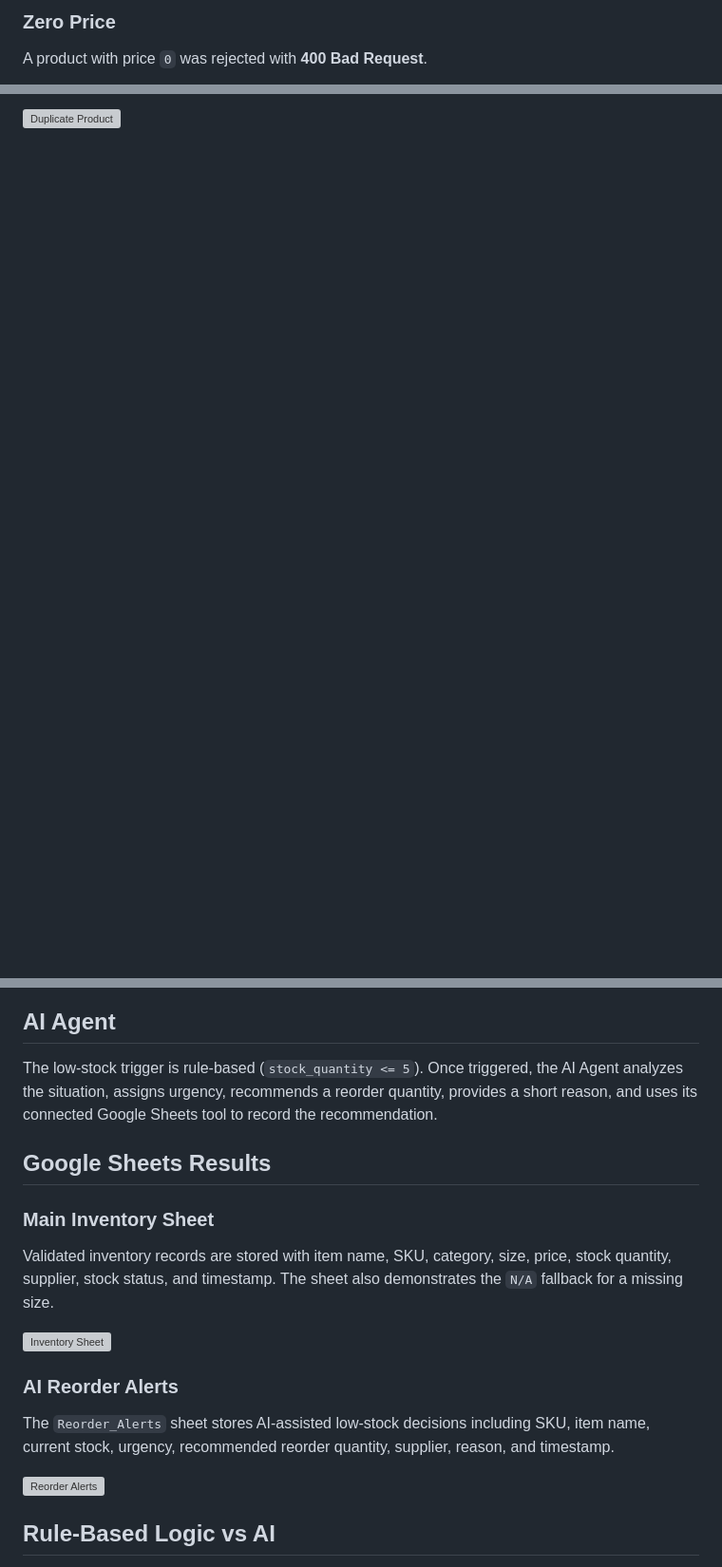
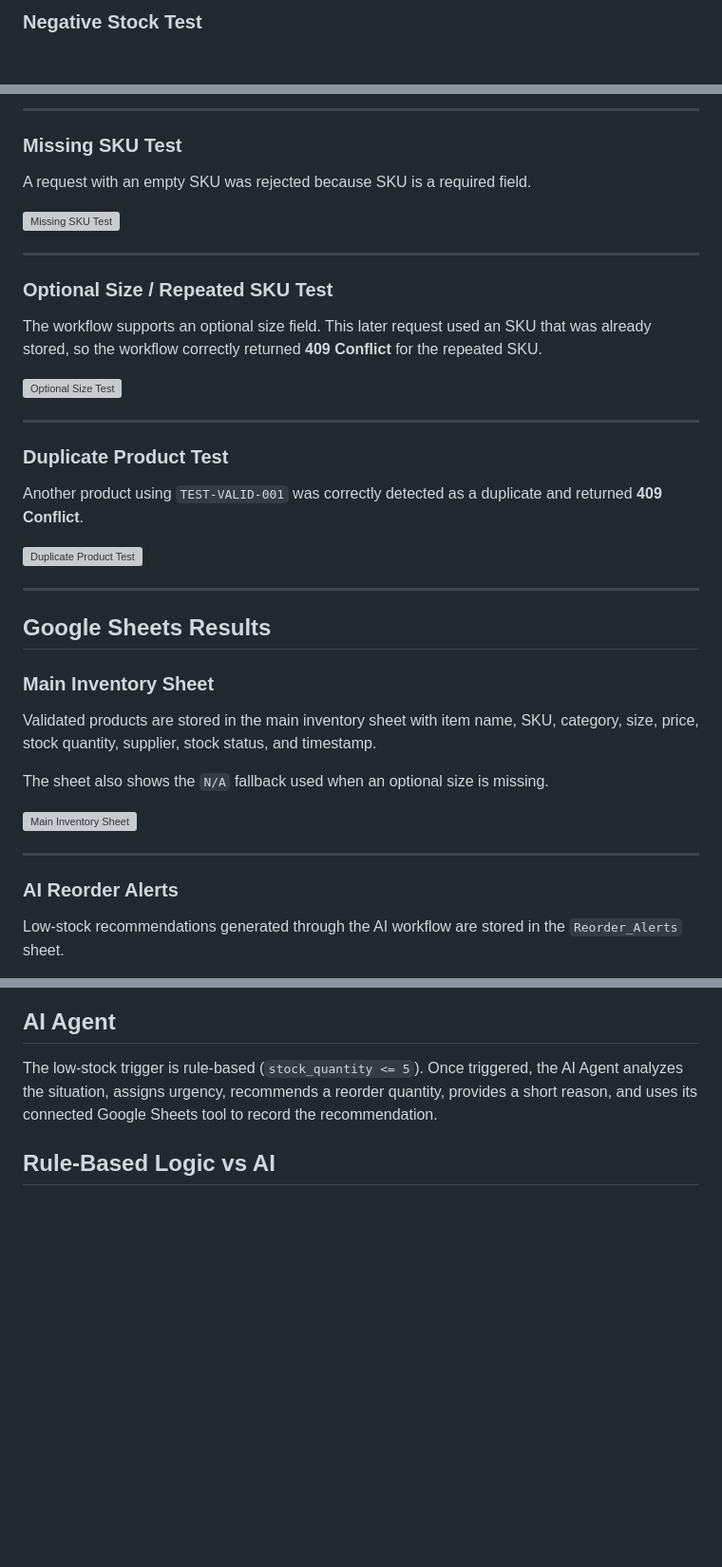
Before and after one commit to daniyal-arqam/sportswear-inventory-manager, a Markdown page: README.md.md, 3 parts joined by grey strips. Shown at 95% size. GitHub-like rendering; blank space fills up the shorter version; grey boxes are pictures that could not be loaded.

```diff
--- a/README.md.md
+++ b/README.md.md
@@ -79,4 +82,3 @@ A stock quantity of `-4` was rejected with **400 Bad Request**.
 
-### Zero Price
-A product with price `0` was rejected with **400 Bad Request**.
+### Negative Stock Test
 
@@ -97,2 +96,43 @@ Another request using `TEST-VALID-001` was correctly blocked with **409 Conflict
 
-![Duplicate Product](screenshots/duplicate-product.png)
+---
+
+### Missing SKU Test
+
+A request with an empty SKU was rejected because SKU is a required field.
+
+![Missing SKU Test](screenshots/Screenshot%202026-08-29%20225957(1).png)
+
+---
+
+### Optional Size / Repeated SKU Test
+
+The workflow supports an optional size field. This later request used an SKU that was already stored, so the workflow correctly returned **409 Conflict** for the repeated SKU.
+
+![Optional Size Test](screenshots/Screenshot%202026-08-29%20230007(1).png)
+
+---
+
+### Duplicate Product Test
+
+Another product using `TEST-VALID-001` was correctly detected as a duplicate and returned **409 Conflict**.
+
+![Duplicate Product Test](screenshots/Screenshot%202026-08-29%20230018(1).png)
+
+---
+
+## Google Sheets Results
+
+### Main Inventory Sheet
+
+Validated products are stored in the main inventory sheet with item name, SKU, category, size, price, stock quantity, supplier, stock status, and timestamp.
+
+The sheet also shows the `N/A` fallback used when an optional size is missing.
+
+![Main Inventory Sheet](screenshots/Screenshot%202026-08-29%20230151(1).png)
+
+---
+
+### AI Reorder Alerts
+
+Low-stock recommendations generated through the AI workflow are stored in the `Reorder_Alerts` sheet.
+
@@ -100,18 +145,6 @@ Another request using `TEST-VALID-001` was correctly blocked with **409 Conflict
 ## AI Agent
 
 The low-stock trigger is rule-based (`stock_quantity <= 5`). Once triggered, the AI Agent analyzes the situation, assigns urgency, recommends a reorder quantity, provides a short reason, and uses its connected Google Sheets tool to record the recommendation.
-
-## Google Sheets Results
-
-### Main Inventory Sheet
-Validated inventory records are stored with item name, SKU, category, size, price, stock quantity, supplier, stock status, and timestamp. The sheet also demonstrates the `N/A` fallback for a missing size.
-
-![Inventory Sheet](screenshots/inventory-sheet.png)
-
-### AI Reorder Alerts
-The `Reorder_Alerts` sheet stores AI-assisted low-stock decisions including SKU, item name, current stock, urgency, recommended reorder quantity, supplier, reason, and timestamp.
-
-![Reorder Alerts](screenshots/reorder-alerts.png)
 
 ## Rule-Based Logic vs AI
 
```
Also changed, not shown: other parts of README.md.md (+21 -16 lines).
